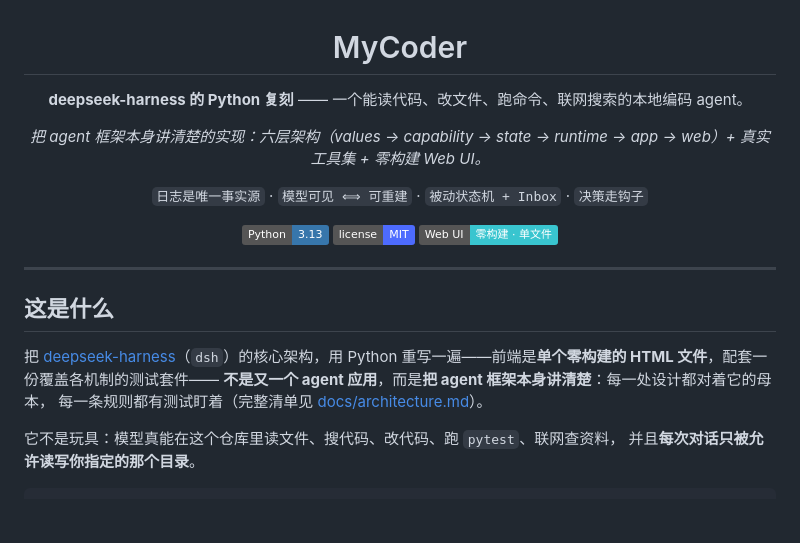
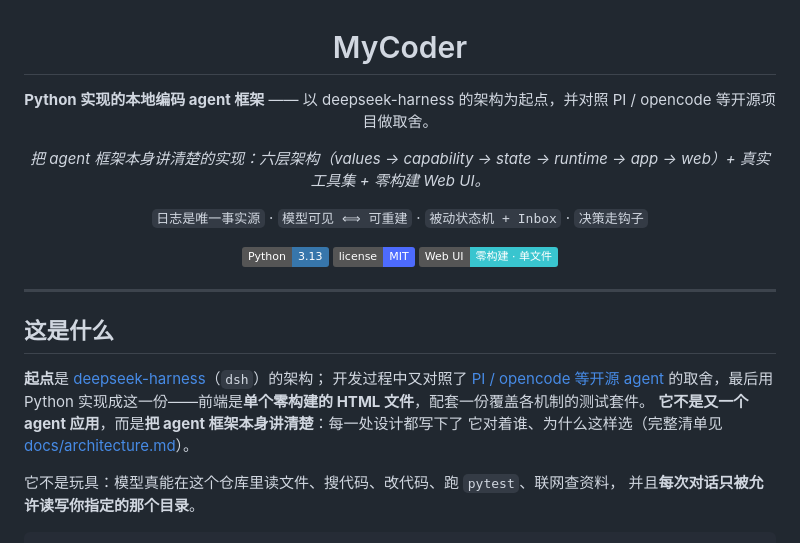
Before and after one commit to uphome/my-coder, a Markdown page: README.md, the part around the change. Drawn GitHub-style; badges without logos; blank space fills up the shorter version.

Commit message:
docs(readme): 定位改为以 DSH 为起点 + 对照 PI/opencode——不再是 DSH 的复刻

```diff
--- a/README.md
+++ b/README.md
@@ -2,7 +2,7 @@
 
 # MyCoder
 
-**deepseek-harness 的 Python 复刻** —— 一个能读代码、改文件、跑命令、联网搜索的本地编码 agent。
+**Python 实现的本地编码 agent 框架** —— 以 deepseek-harness 的架构为起点，并对照 PI / opencode 等开源项目做取舍。
 
 *把 agent 框架本身讲清楚的实现：六层架构（values → capability → state → runtime → app → web）+ 真实工具集 + 零构建 Web UI。*
 
@@ -18,10 +18,11 @@
 
 ## 这是什么
 
-把 [deepseek-harness](https://github.com/deepseek-ai/deepseek-harness)（`dsh`）的核心架构，用
-Python 重写一遍——前端是**单个零构建的 HTML 文件**，配套一份覆盖各机制的测试套件——
-**不是又一个 agent 应用**，而是**把 agent 框架本身讲清楚**：每一处设计都对着它的母本，
-每一条规则都有测试盯着（完整清单见 [docs/architecture.md](docs/architecture.md)）。
+**起点**是 [deepseek-harness](https://github.com/deepseek-ai/deepseek-harness)（`dsh`）的架构；
+开发过程中又对照了 [PI / opencode 等开源 agent](docs/prior-art.md) 的取舍，最后用 Python
+实现成这一份——前端是**单个零构建的 HTML 文件**，配套一份覆盖各机制的测试套件。
+**它不是又一个 agent 应用**，而是**把 agent 框架本身讲清楚**：每一处设计都写下了
+它对着谁、为什么这样选（完整清单见 [docs/architecture.md](docs/architecture.md)）。
 
 它不是玩具：模型真能在这个仓库里读文件、搜代码、改代码、跑 `pytest`、联网查资料，
 并且**每次对话只被允许读写你指定的那个目录**。
```
